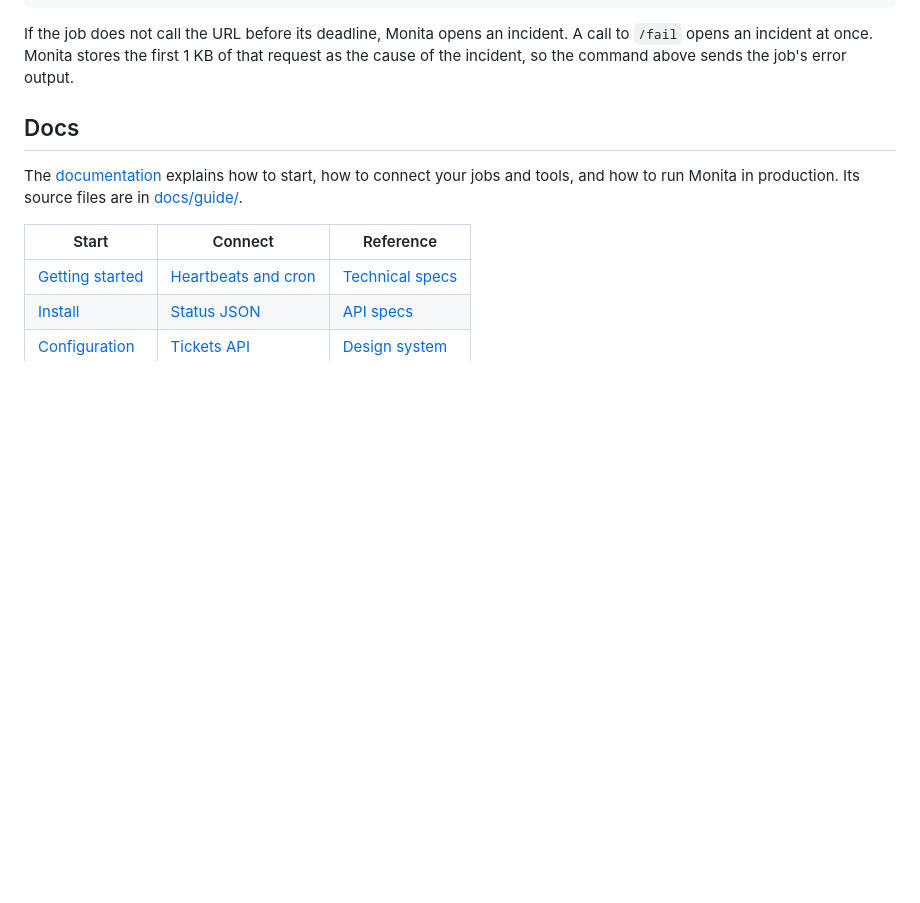
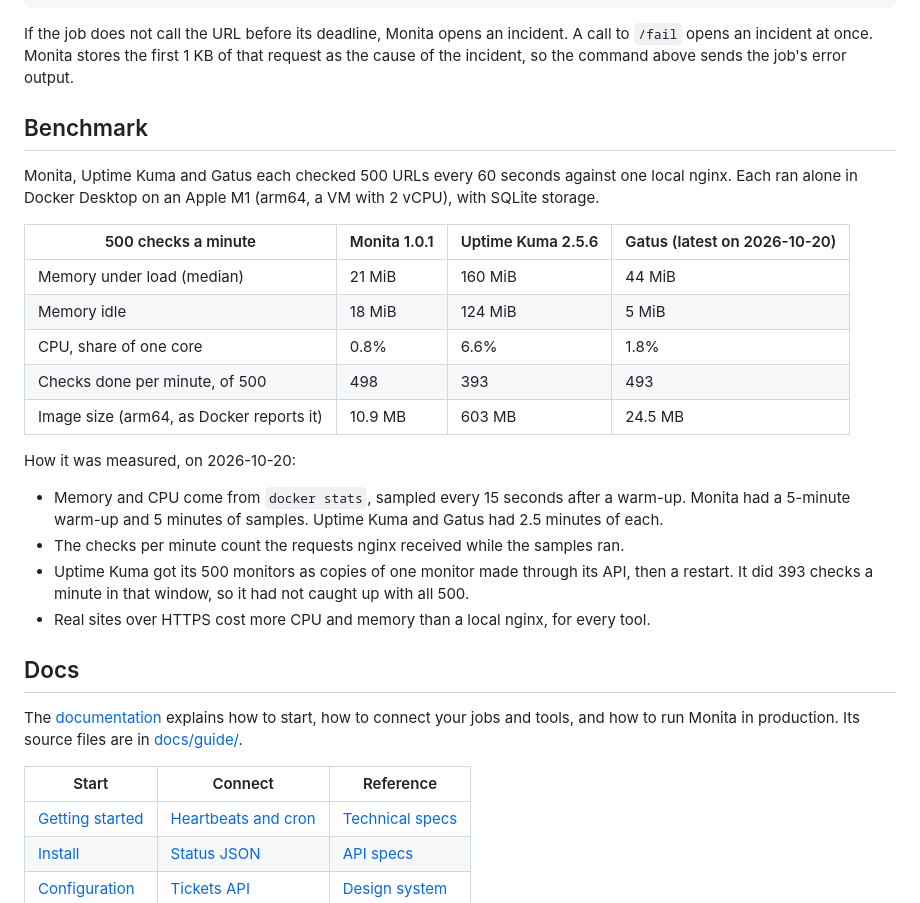
Before and after one commit to PT-Perkasa-Pilar-Utama/monita, a Markdown page: README.md, the part around the change. Drawn GitHub-style; blank space fills up the shorter version.

Commit message:
docs(readme): footprint benchmark against Uptime Kuma and Gatus

```diff
--- a/README.md
+++ b/README.md
@@ -94,6 +94,28 @@ If the job does not call the URL before its deadline, Monita opens an incident.
 opens an incident at once. Monita stores the first 1 KB of that request as the cause of the
 incident, so the command above sends the job's error output.
 
+## Benchmark
+
+Monita, Uptime Kuma and Gatus each checked 500 URLs every 60 seconds against one local nginx.
+Each ran alone in Docker Desktop on an Apple M1 (arm64, a VM with 2 vCPU), with SQLite storage.
+
+| 500 checks a minute | Monita 1.0.1 | Uptime Kuma 2.5.6 | Gatus (latest on 2026-10-20) |
+| --- | --- | --- | --- |
+| Memory under load (median) | 21 MiB | 160 MiB | 44 MiB |
+| Memory idle | 18 MiB | 124 MiB | 5 MiB |
+| CPU, share of one core | 0.8% | 6.6% | 1.8% |
+| Checks done per minute, of 500 | 498 | 393 | 493 |
+| Image size (arm64, as Docker reports it) | 10.9 MB | 603 MB | 24.5 MB |
+
+How it was measured, on 2026-10-20:
+
+- Memory and CPU come from `docker stats`, sampled every 15 seconds after a warm-up. Monita had a
+  5-minute warm-up and 5 minutes of samples. Uptime Kuma and Gatus had 2.5 minutes of each.
+- The checks per minute count the requests nginx received while the samples ran.
+- Uptime Kuma got its 500 monitors as copies of one monitor made through its API, then a restart.
+  It did 393 checks a minute in that window, so it had not caught up with all 500.
+- Real sites over HTTPS cost more CPU and memory than a local nginx, for every tool.
+
 ## Docs
 
 The [documentation](https://pt-perkasa-pilar-utama.github.io/monita/docs/) explains how to start,
```
